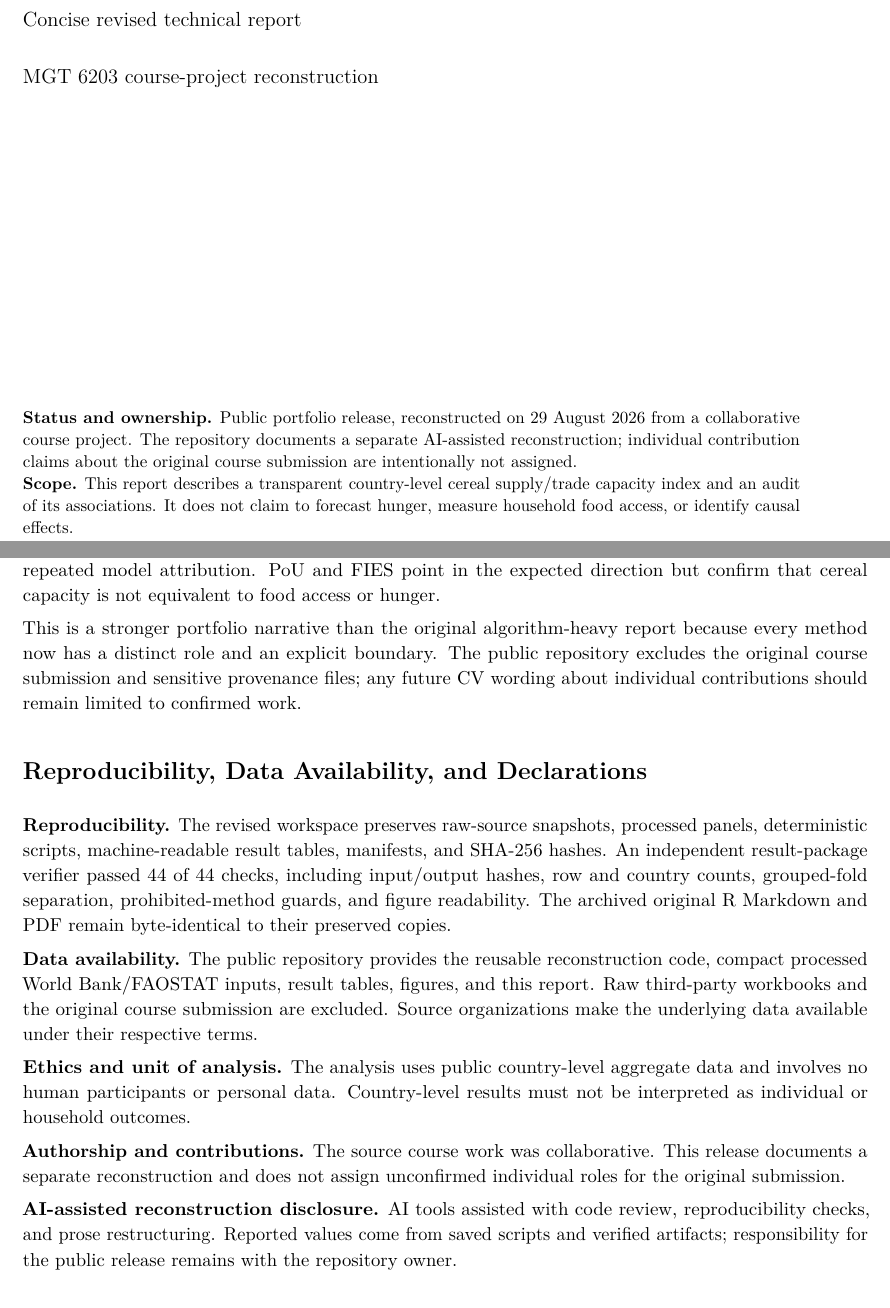
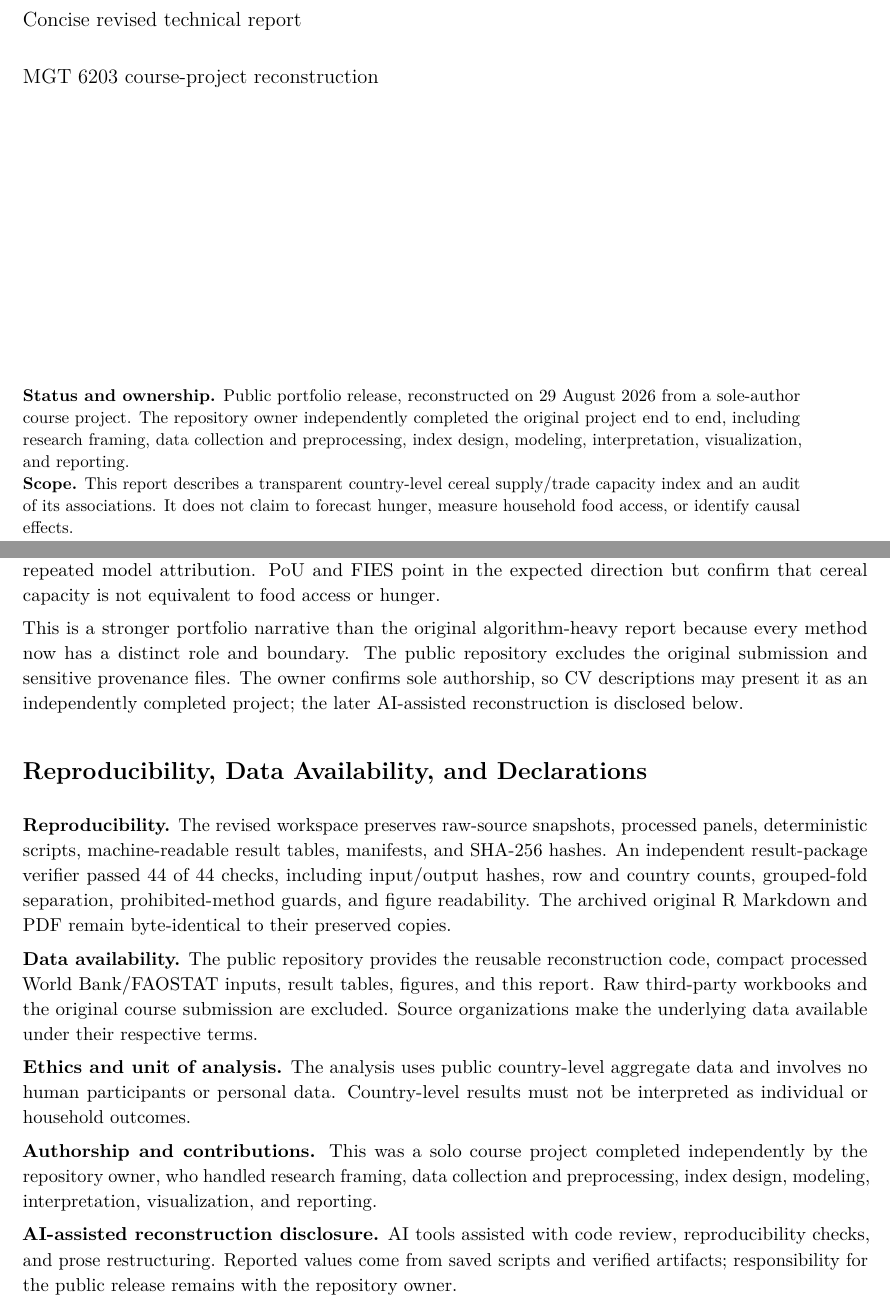
Before and after one commit to Kind-NK-Hill/food-security-capacity-index, a LaTeX paper (report/Food_Security_Capacity_Index.tex): two parts of pages 1 and 17 of 21, joined at a grey line, cut so that both start at the same text. Compiled offline with pdfLaTeX.

Commit message:
Clarify sole authorship of project

```diff
--- a/report/Food_Security_Capacity_Index.tex
+++ b/report/Food_Security_Capacity_Index.tex
@@ -31,7 +31,7 @@
   citecolor=navy,
   urlcolor=navy,
   pdftitle={Reconstructing a Transparent Cereal Capacity Index},
-  pdfsubject={Concise revised Food Security course-project report}
+  pdfsubject={Concise revised solo Food Security course-project report}
 }
 
 \captionsetup{font=small,labelfont=bf}
@@ -73,7 +73,7 @@ Cereal Capacity Index\par}
 \vfill
 \begin{minipage}{0.92\textwidth}
 \small
-\textbf{Status and ownership.} Public portfolio release, reconstructed on 29 August 2026 from a collaborative course project. The repository documents a separate AI-assisted reconstruction; individual contribution claims about the original course submission are intentionally not assigned.
+\textbf{Status and ownership.} Public portfolio release, reconstructed on 29 August 2026 from a sole-author course project. The repository owner independently completed the original project end to end, including research framing, data collection and preprocessing, index design, modeling, interpretation, visualization, and reporting.
 
 \textbf{Scope.} This report describes a transparent country-level cereal supply/trade capacity index and an audit of its associations. It does not claim to forecast hunger, measure household food access, or identify causal effects.
 \end{minipage}
@@ -398,7 +398,7 @@ The project can now be explained in one sentence: \emph{it builds a transparent
 
 The evidence supports retaining Capacity Score v2 as a descriptive case-study artifact. Its ranking is robust to central weights and normalization, but it is narrower than the Legacy taxonomy. Country structure is exploratory and partly driven by extremes. The random forest improves pooled out-of-country error, but fold heterogeneity rules out a strong forecasting claim. Arable land per person is the clearest repeated model attribution. PoU and FIES point in the expected direction but confirm that cereal capacity is not equivalent to food access or hunger.
 
-This is a stronger portfolio narrative than the original algorithm-heavy report because every method now has a distinct role and an explicit boundary. The public repository excludes the original course submission and sensitive provenance files; any future CV wording about individual contributions should remain limited to confirmed work.
+This is a stronger portfolio narrative than the original algorithm-heavy report because every method now has a distinct role and boundary. The public repository excludes the original submission and sensitive provenance files. The owner confirms sole authorship, so CV descriptions may present it as an independently completed project; the later AI-assisted reconstruction is disclosed below.
 
 \section*{Reproducibility, Data Availability, and Declarations}
 \addcontentsline{toc}{section}{Reproducibility, Data Availability, and Declarations}
@@ -409,7 +409,7 @@ This is a stronger portfolio narrative than the original algorithm-heavy report
 
 \textbf{Ethics and unit of analysis.} The analysis uses public country-level aggregate data and involves no human participants or personal data. Country-level results must not be interpreted as individual or household outcomes.
 
-\textbf{Authorship and contributions.} The source course work was collaborative. This release documents a separate reconstruction and does not assign unconfirmed individual roles for the original submission.
+\textbf{Authorship and contributions.} This was a solo course project completed independently by the repository owner, who handled research framing, data collection and preprocessing, index design, modeling, interpretation, visualization, and reporting.
 
 \textbf{AI-assisted reconstruction disclosure.} AI tools assisted with code review, reproducibility checks, and prose restructuring. Reported values come from saved scripts and verified artifacts; responsibility for the public release remains with the repository owner.
 
```
Also changed, not shown: THIRD_PARTY_NOTICES.md (+2 -2 lines), docs/capacity_index_protocol.md (+1 -1 lines), README.md, report/Food_Security_Capacity_Index.pdf.
